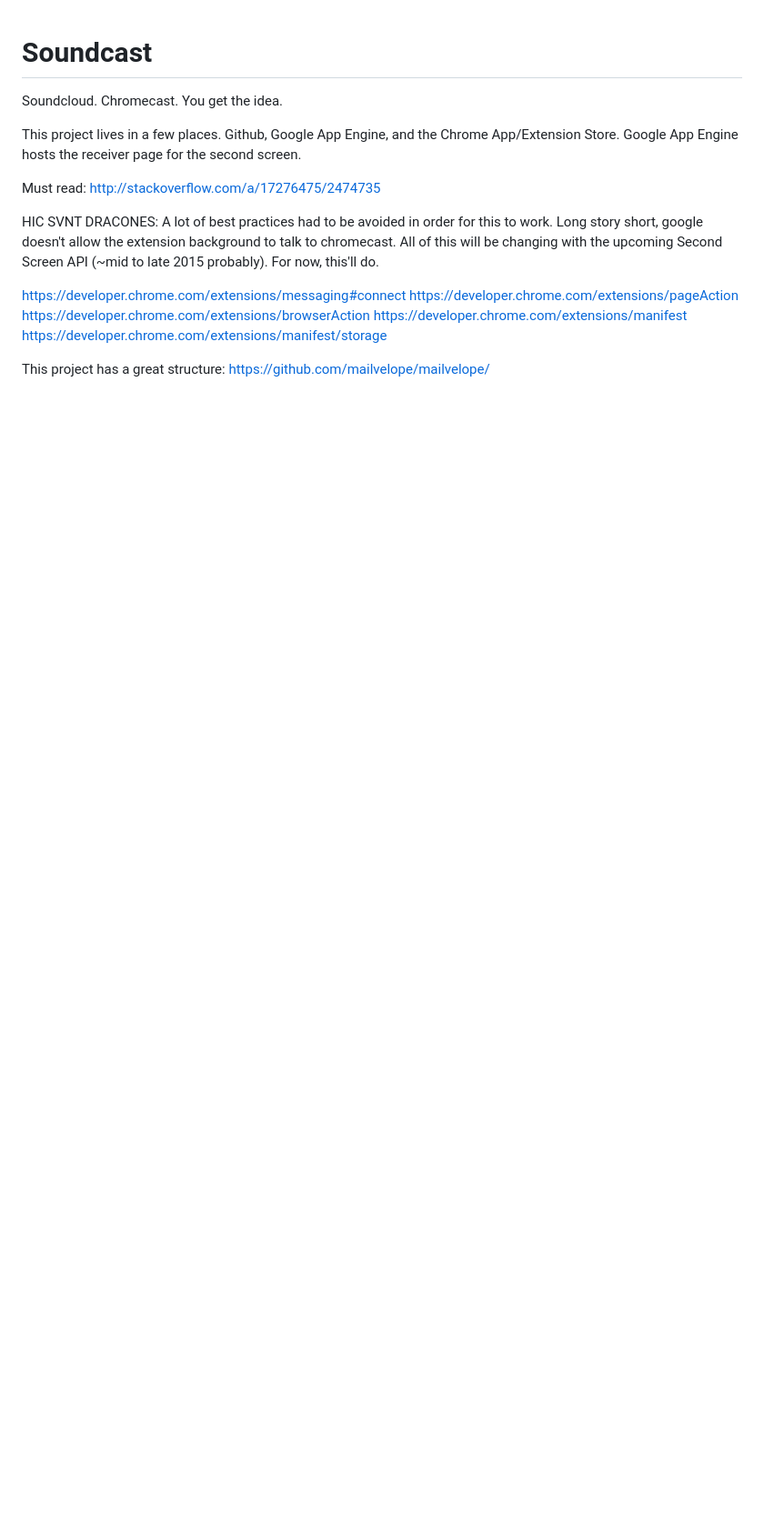
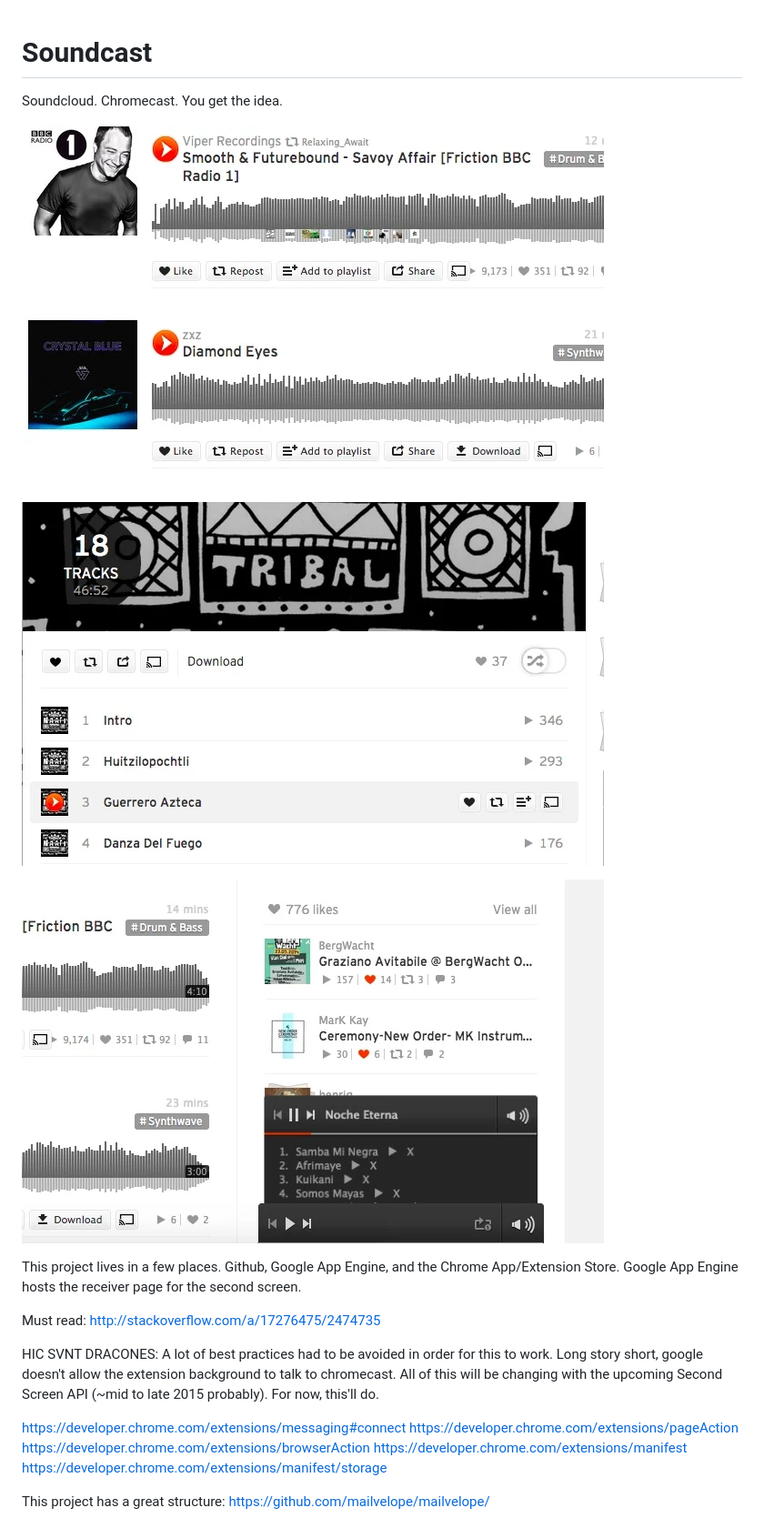
Before and after one commit to fijimunkii/soundcast, a Markdown page: README.md, the part around the change. Shown: that part at 91% size. Rendered like a GitHub page; pictures changed too: screenshot.jpg (added), screenshot2.jpg (added), screenshot3.jpg (added); blank space fills up the shorter version.

Commit message:
Add screenshots to readme

```diff
--- a/README.md
+++ b/README.md
@@ -1,6 +1,12 @@
 # Soundcast
 
 Soundcloud. Chromecast. You get the idea.
+
+![Screenshot](/screenshot.jpg "Screenshot")
+
+![Screenshot](/screenshot2.jpg "Screenshot")
+
+![Screenshot](/screenshot3.jpg "Screenshot")
 
 This project lives in a few places. Github, Google App Engine, and the Chrome App/Extension Store. Google App Engine hosts the receiver page for the second screen.
 
```
